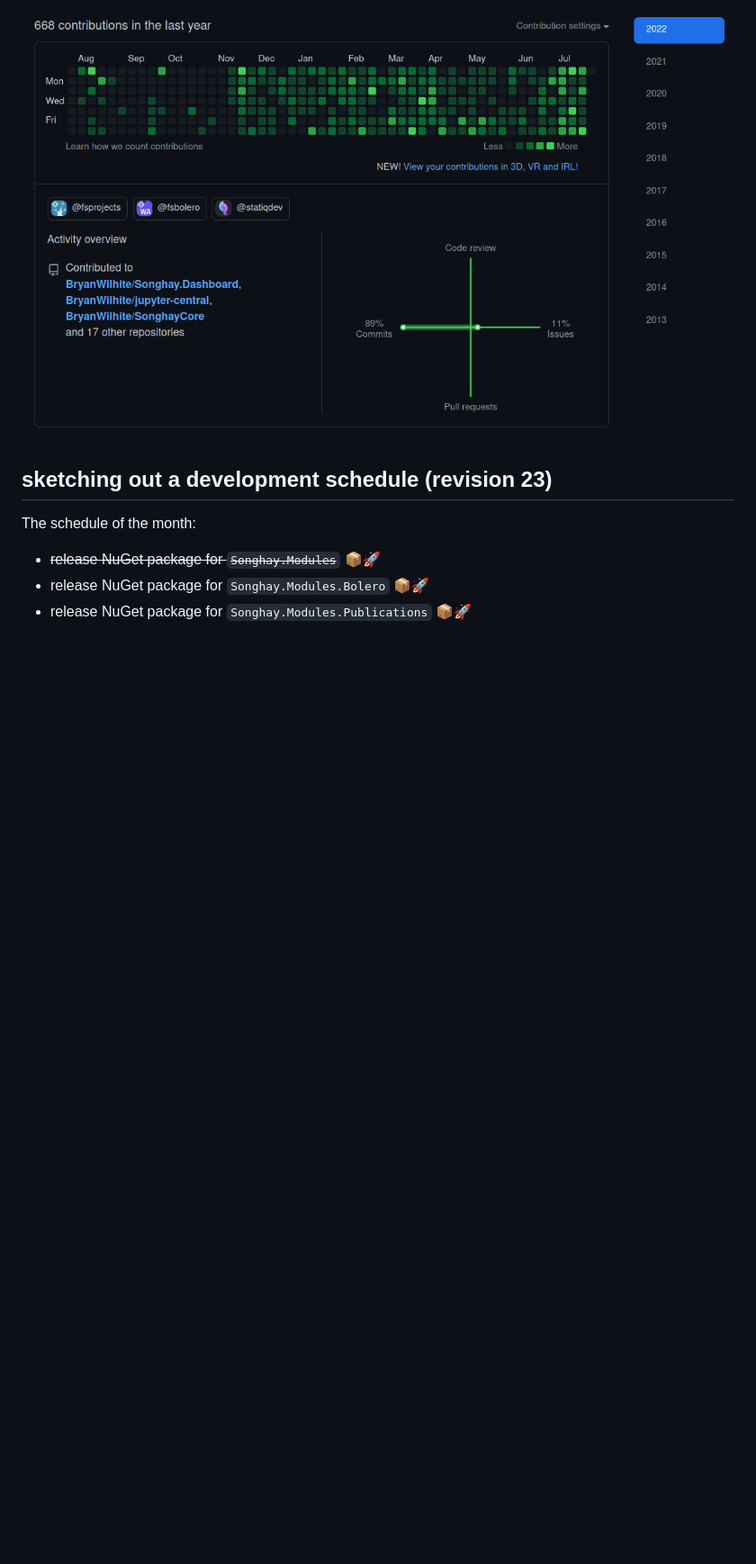
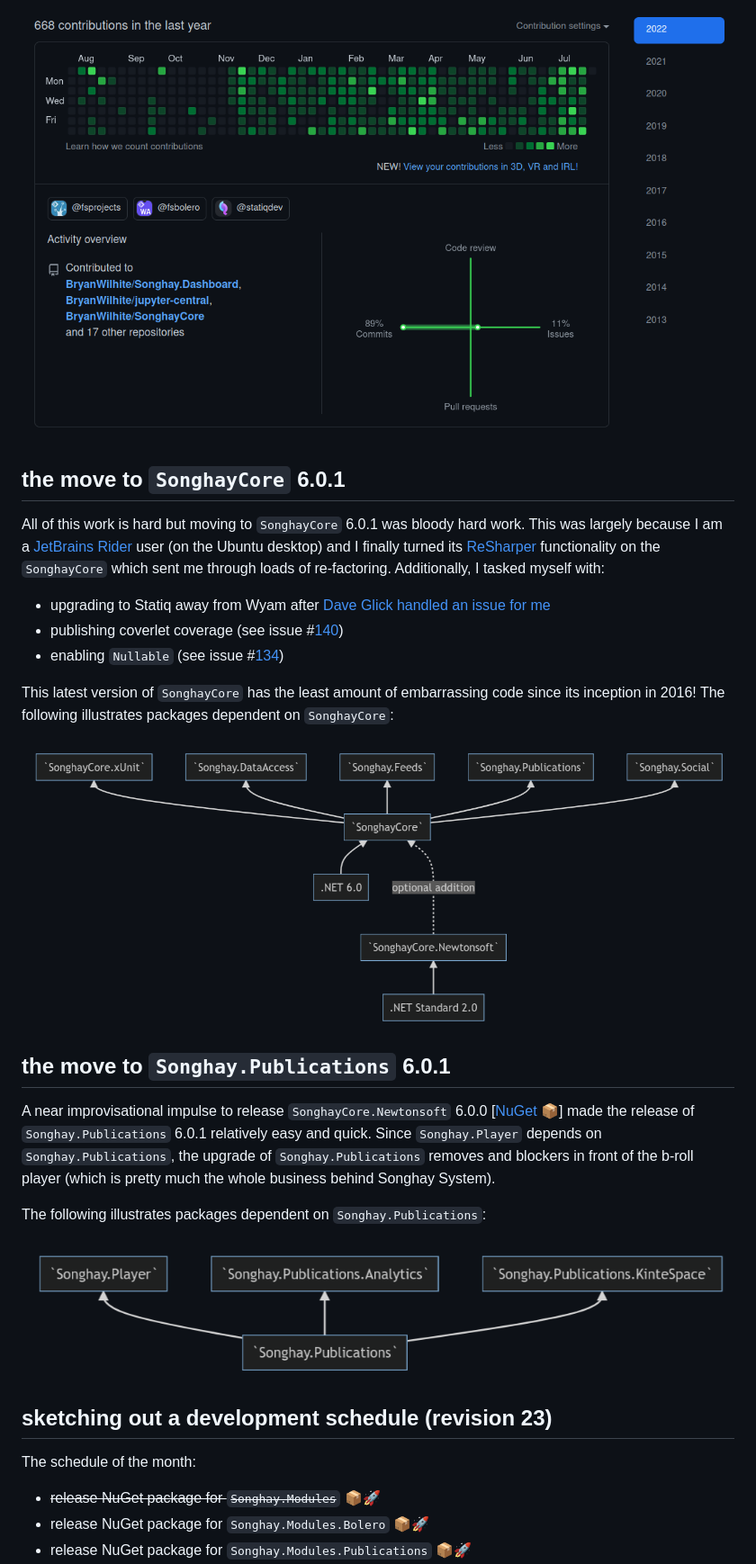
Before and after one commit to BryanWilhite/Blog, a Markdown page: presentation-drafts/2022-07-24-studio-status-report-2022-07.md, the part around one of its changes. Shown at 90% size. GitHub-like rendering; pictures changed too: presentation/image/day-path-2022-07-28-18-42-35.png (added), presentation/image/day-path-2022-07-28-18-46-36.png (added); blank space fills up the shorter version.

```diff
--- a/presentation-drafts/2022-07-24-studio-status-report-2022-07.md
+++ b/presentation-drafts/2022-07-24-studio-status-report-2022-07.md
@@ -24,4 +33,24 @@
 ![668 contributions in the last year](../presentation/image/day-path-2022-07-24-20-44-48.png)
+
+## the move to `SonghayCore` 6.0.1
+
+All of this work is hard but moving to `SonghayCore` 6.0.1 was bloody hard work. This was largely because I am a [JetBrains Rider](https://www.jetbrains.com/rider/) user (on the Ubuntu desktop) and I finally turned its [ReSharper](https://www.jetbrains.com/resharper/documentation/documentation.html) functionality on the `SonghayCore` which sent me through loads of re-factoring. Additionally, I tasked myself with:
+
+- upgrading to Statiq away from Wyam after [Dave Glick handled an issue for me](https://github.com/orgs/statiqdev/discussions/150#discussioncomment-3100086)
+- publishing coverlet coverage (see issue #[140](https://github.com/BryanWilhite/SonghayCore/issues/140))
+- enabling `Nullable` (see issue #[134](https://github.com/BryanWilhite/SonghayCore/issues/134))
+
+This latest version of `SonghayCore` has the least amount of embarrassing code since its inception in 2016! The following illustrates packages dependent on `SonghayCore`:
+
+![packages dependent on `SonghayCore`](../presentation/image/day-path-2022-07-28-18-42-35.png)
+
+## the move to `Songhay.Publications` 6.0.1
+
+A near improvisational impulse to release `SonghayCore.Newtonsoft` 6.0.0 [[NuGet](https://www.nuget.org/packages/SonghayCore.Newtonsoft/) 📦] made the release of `Songhay.Publications` 6.0.1 relatively easy and quick. Since `Songhay.Player` depends on `Songhay.Publications`, the upgrade of `Songhay.Publications` removes and blockers in front of the b-roll player (which is pretty much the whole business behind Songhay System).
+
+The following illustrates packages dependent on `Songhay.Publications`:
+
+![packages dependent on `Songhay.Publications`](../presentation/image/day-path-2022-07-28-18-46-36.png)
 
 ## sketching out a development schedule (revision 23)
 
```
Also changed, not shown: other parts of presentation-drafts/2022-07-24-studio-status-report-2022-07.md (+9 -1 lines).
